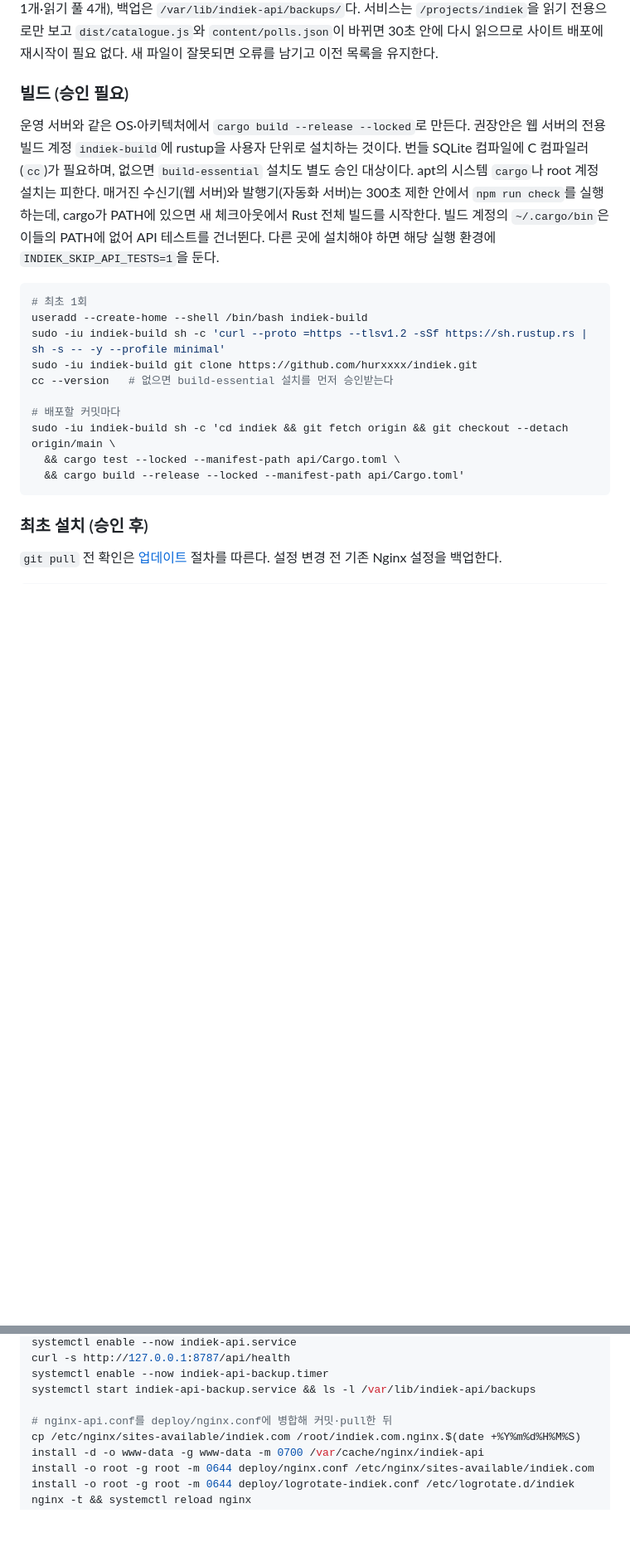
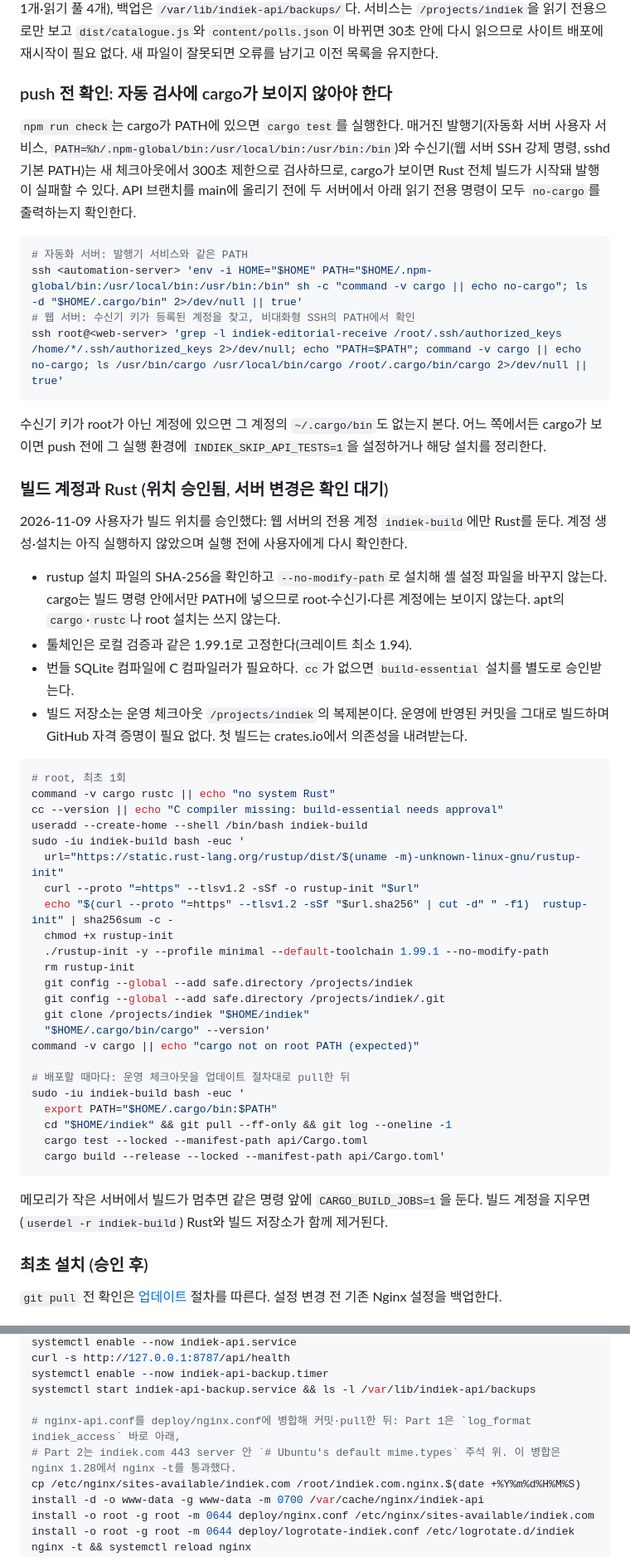
Before and after one commit to hurxxxx/indiek, a Markdown page: deploy/README.md, 2 parts joined by grey strips. Shown at 83% size. Drawn GitHub-style; blank space fills up the shorter version.

Commit message:
Record approved W7 settings and exact build, probe and rollback steps
- Note the approved build location (dedicated indiek-build account on the
  web server) and the Listeners' Picks 2026 settings, which stay draft
  until the voting page ships.
- Exact commands: checksum-verified rustup pinned to 1.99.1 with
  --no-modify-path, a build clone of /projects/indiek, read-only probes
  that cargo is absent from the editorial publisher and receiver PATHs,
  and binary, database and Nginx rollback.

Co-Authored-By: Claude Opus 5.5 <noreply@anthropic.com>

````diff
--- a/deploy/README.md
+++ b/deploy/README.md
@@ -264,22 +264,55 @@ systemctl --user list-timers indiek-search-console.timer --no-pager
 
 실행 계정은 로그인할 수 없는 시스템 계정 `indiek-api`, 바이너리는 `/usr/local/bin/indiek-api`, DB는 `/var/lib/indiek-api/indiek-api.sqlite3`(WAL, `synchronous=NORMAL`, `busy_timeout` 5초, 쓰기 연결 1개·읽기 풀 4개), 백업은 `/var/lib/indiek-api/backups/`다. 서비스는 `/projects/indiek`을 읽기 전용으로만 보고 `dist/catalogue.js`와 `content/polls.json`이 바뀌면 30초 안에 다시 읽으므로 사이트 배포에 재시작이 필요 없다. 새 파일이 잘못되면 오류를 남기고 이전 목록을 유지한다.
 
-### 빌드 (승인 필요)
+### push 전 확인: 자동 검사에 cargo가 보이지 않아야 한다
 
-운영 서버와 같은 OS·아키텍처에서 `cargo build --release --locked`로 만든다. 권장안은 웹 서버의 전용 빌드 계정 `indiek-build`에 rustup을 사용자 단위로 설치하는 것이다. 번들 SQLite 컴파일에 C 컴파일러(`cc`)가 필요하며, 없으면 `build-essential` 설치도 별도 승인 대상이다. apt의 시스템 `cargo`나 root 계정 설치는 피한다. 매거진 수신기(웹 서버)와 발행기(자동화 서버)는 300초 제한 안에서 `npm run check`를 실행하는데, cargo가 PATH에 있으면 새 체크아웃에서 Rust 전체 빌드를 시작한다. 빌드 계정의 `~/.cargo/bin`은 이들의 PATH에 없어 API 테스트를 건너뛴다. 다른 곳에 설치해야 하면 해당 실행 환경에 `INDIEK_SKIP_API_TESTS=1`을 둔다.
+`npm run check`는 cargo가 PATH에 있으면 `cargo test`를 실행한다. 매거진 발행기(자동화 서버 사용자 서비스, `PATH=%h/.npm-global/bin:/usr/local/bin:/usr/bin:/bin`)와 수신기(웹 서버 SSH 강제 명령, sshd 기본 PATH)는 새 체크아웃에서 300초 제한으로 검사하므로, cargo가 보이면 Rust 전체 빌드가 시작돼 발행이 실패할 수 있다. API 브랜치를 main에 올리기 전에 두 서버에서 아래 읽기 전용 명령이 모두 `no-cargo`를 출력하는지 확인한다.
 
 ```sh
-# 최초 1회
+# 자동화 서버: 발행기 서비스와 같은 PATH
+ssh <automation-server> 'env -i HOME="$HOME" PATH="$HOME/.npm-global/bin:/usr/local/bin:/usr/bin:/bin" sh -c "command -v cargo || echo no-cargo"; ls -d "$HOME/.cargo/bin" 2>/dev/null || true'
+# 웹 서버: 수신기 키가 등록된 계정을 찾고, 비대화형 SSH의 PATH에서 확인
+ssh root@<web-server> 'grep -l indiek-editorial-receive /root/.ssh/authorized_keys /home/*/.ssh/authorized_keys 2>/dev/null; echo "PATH=$PATH"; command -v cargo || echo no-cargo; ls /usr/bin/cargo /usr/local/bin/cargo /root/.cargo/bin/cargo 2>/dev/null || true'
+```
+
+수신기 키가 root가 아닌 계정에 있으면 그 계정의 `~/.cargo/bin`도 없는지 본다. 어느 쪽에서든 cargo가 보이면 push 전에 그 실행 환경에 `INDIEK_SKIP_API_TESTS=1`을 설정하거나 해당 설치를 정리한다.
+
+### 빌드 계정과 Rust (위치 승인됨, 서버 변경은 확인 대기)
+
+2026-11-09 사용자가 빌드 위치를 승인했다: 웹 서버의 전용 계정 `indiek-build`에만 Rust를 둔다. 계정 생성·설치는 아직 실행하지 않았으며 실행 전에 사용자에게 다시 확인한다.
+
+- rustup 설치 파일의 SHA-256을 확인하고 `--no-modify-path`로 설치해 셸 설정 파일을 바꾸지 않는다. cargo는 빌드 명령 안에서만 PATH에 넣으므로 root·수신기·다른 계정에는 보이지 않는다. apt의 `cargo`·`rustc`나 root 설치는 쓰지 않는다.
+- 툴체인은 로컬 검증과 같은 1.99.1로 고정한다(크레이트 최소 1.94).
+- 번들 SQLite 컴파일에 C 컴파일러가 필요하다. `cc`가 없으면 `build-essential` 설치를 별도로 승인받는다.
+- 빌드 저장소는 운영 체크아웃 `/projects/indiek`의 복제본이다. 운영에 반영된 커밋을 그대로 빌드하며 GitHub 자격 증명이 필요 없다. 첫 빌드는 crates.io에서 의존성을 내려받는다.
+
+```sh
+# root, 최초 1회
+command -v cargo rustc || echo "no system Rust"
+cc --version || echo "C compiler missing: build-essential needs approval"
 useradd --create-home --shell /bin/bash indiek-build
-sudo -iu indiek-build sh -c 'curl --proto =https --tlsv1.2 -sSf https://sh.rustup.rs | sh -s -- -y --profile minimal'
-sudo -iu indiek-build git clone https://github.com/hurxxxx/indiek.git
-cc --version   # 없으면 build-essential 설치를 먼저 승인받는다
+sudo -iu indiek-build bash -euc '
+  url="https://static.rust-lang.org/rustup/dist/$(uname -m)-unknown-linux-gnu/rustup-init"
+  curl --proto "=https" --tlsv1.2 -sSf -o rustup-init "$url"
+  echo "$(curl --proto "=https" --tlsv1.2 -sSf "$url.sha256" | cut -d" " -f1)  rustup-init" | sha256sum -c -
+  chmod +x rustup-init
+  ./rustup-init -y --profile minimal --default-toolchain 1.99.1 --no-modify-path
+  rm rustup-init
+  git config --global --add safe.directory /projects/indiek
+  git config --global --add safe.directory /projects/indiek/.git
+  git clone /projects/indiek "$HOME/indiek"
+  "$HOME/.cargo/bin/cargo" --version'
+command -v cargo || echo "cargo not on root PATH (expected)"
 
-# 배포할 커밋마다
-sudo -iu indiek-build sh -c 'cd indiek && git fetch origin && git checkout --detach origin/main \
-  && cargo test --locked --manifest-path api/Cargo.toml \
-  && cargo build --release --locked --manifest-path api/Cargo.toml'
+# 배포할 때마다: 운영 체크아웃을 업데이트 절차대로 pull한 뒤
+sudo -iu indiek-build bash -euc '
+  export PATH="$HOME/.cargo/bin:$PATH"
+  cd "$HOME/indiek" && git pull --ff-only && git log --oneline -1
+  cargo test --locked --manifest-path api/Cargo.toml
+  cargo build --release --locked --manifest-path api/Cargo.toml'
 ```
+
+메모리가 작은 서버에서 빌드가 멈추면 같은 명령 앞에 `CARGO_BUILD_JOBS=1`을 둔다. 빌드 계정을 지우면(`userdel -r indiek-build`) Rust와 빌드 저장소가 함께 제거된다.
 
 ### 최초 설치 (승인 후)
 
@@ -301,7 +334,8 @@ curl -s http://127.0.0.1:8787/api/health
 systemctl enable --now indiek-api-backup.timer
 systemctl start indiek-api-backup.service && ls -l /var/lib/indiek-api/backups
 
-# nginx-api.conf를 deploy/nginx.conf에 병합해 커밋·pull한 뒤
+# nginx-api.conf를 deploy/nginx.conf에 병합해 커밋·pull한 뒤: Part 1은 `log_format indiek_access` 바로 아래,
+# Part 2는 indiek.com 443 server 안 `# Ubuntu's default mime.types` 주석 위. 이 병합은 nginx 1.28에서 nginx -t를 통과했다.
 cp /etc/nginx/sites-available/indiek.com /root/indiek.com.nginx.$(date +%Y%m%d%H%M%S)
 install -d -o www-data -g www-data -m 0700 /var/cache/nginx/indiek-api
 install -o root -g root -m 0644 deploy/nginx.conf /etc/nginx/sites-available/indiek.com
````
Also changed, not shown: other parts of deploy/README.md (+23 -4 lines), README.md (+1 -1 lines), docs/growth-phase-1.md (+1 -1 lines).
